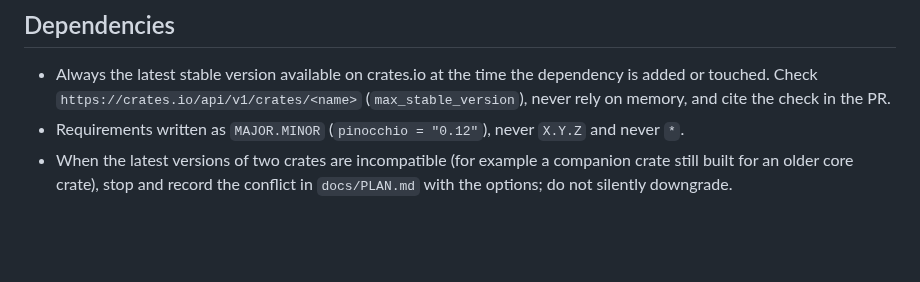
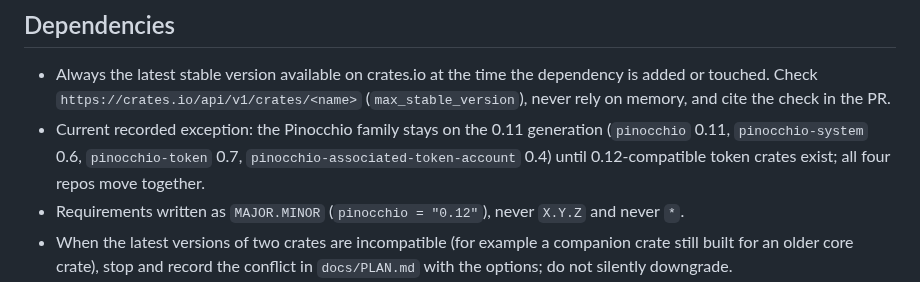
Before and after one commit to joaquinbejar/varswap, a Markdown page: rules/global_rules.md, the part around the change. Rendered like a GitHub page; blank space fills up the shorter version.

```diff
--- a/rules/global_rules.md
+++ b/rules/global_rules.md
@@ -58,6 +58,10 @@ takes the decision away from the caller. Production code never panics.
 - Always the latest stable version available on crates.io at the time the dependency is
   added or touched. Check `https://crates.io/api/v1/crates/<name>` (`max_stable_version`),
   never rely on memory, and cite the check in the PR.
+- Current recorded exception: the Pinocchio family stays on the 0.11 generation
+  (`pinocchio` 0.11, `pinocchio-system` 0.6, `pinocchio-token` 0.7,
+  `pinocchio-associated-token-account` 0.4) until 0.12-compatible token crates exist; all four
+  repos move together.
 - Requirements written as `MAJOR.MINOR` (`pinocchio = "0.12"`), never `X.Y.Z` and never `*`.
 - When the latest versions of two crates are incompatible (for example a companion crate
   still built for an older core crate), stop and record the conflict in `docs/PLAN.md` with
```
Also changed, not shown: docs/PLAN.md (+12 -16 lines).
